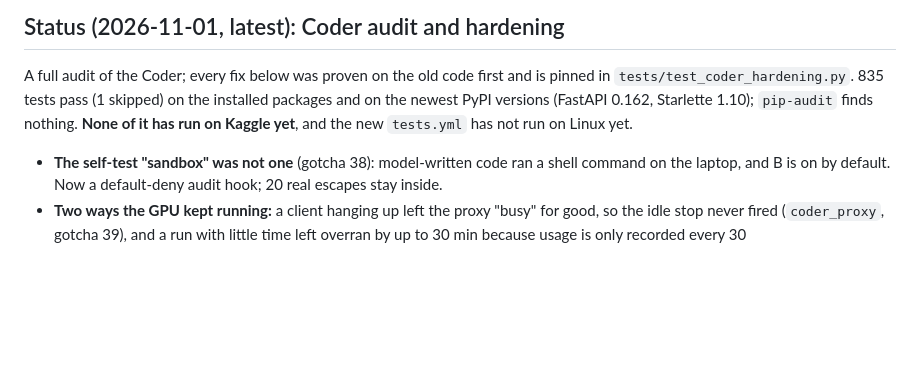
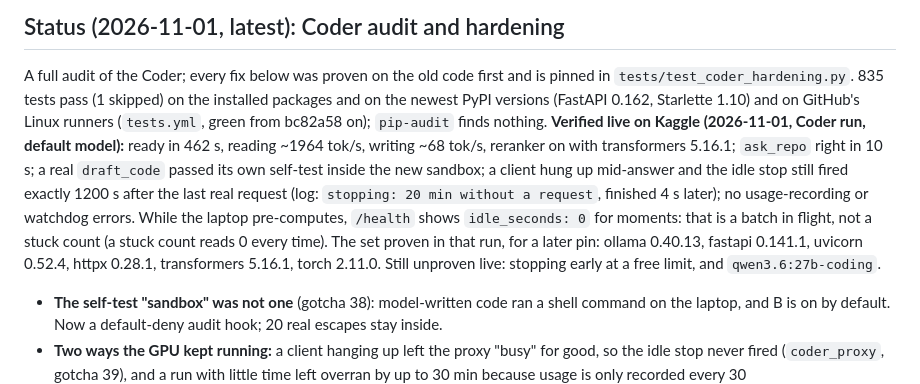
Before and after one commit to JatinMangla/personal-voice-assistant, a Markdown page: CLAUDE.md, the part around the change. Rendered like a GitHub page; blank space fills up the shorter version.

```diff
--- a/CLAUDE.md
+++ b/CLAUDE.md
@@ -351,8 +351,17 @@ Nothing can run on a phone from here; the owner installs from `jarvis-app` and r
 ## Status (2026-11-01, latest): Coder audit and hardening
 A full audit of the Coder; every fix below was proven on the old code first and is pinned in
 `tests/test_coder_hardening.py`. 835 tests pass (1 skipped) on the installed packages and on the newest
-PyPI versions (FastAPI 0.162, Starlette 1.10); `pip-audit` finds nothing. **None of it has run on
-Kaggle yet**, and the new `tests.yml` has not run on Linux yet.
+PyPI versions (FastAPI 0.162, Starlette 1.10) and on GitHub's Linux runners (`tests.yml`, green
+from bc82a58 on); `pip-audit` finds nothing.
+**Verified live on Kaggle (2026-11-01, Coder run, default model):** ready in 462 s, reading ~1964
+tok/s, writing ~68 tok/s, reranker on with transformers 5.16.1; `ask_repo` right in 10 s; a real
+`draft_code` passed its own self-test inside the new sandbox; a client hung up mid-answer and
+the idle stop still fired exactly 1200 s after the last real request (log: `stopping: 20 min
+without a request`, finished 4 s later); no usage-recording or watchdog errors. While the laptop
+pre-computes, `/health` shows `idle_seconds: 0` for moments: that is a batch in flight, not a
+stuck count (a stuck count reads 0 every time). The set proven in that run, for a later pin:
+ollama 0.40.13, fastapi 0.141.1, uvicorn 0.52.4, httpx 0.28.1, transformers 5.16.1, torch 2.11.0.
+Still unproven live: stopping early at a free limit, and `qwen3.6:27b-coding`.
 - **The self-test "sandbox" was not one** (gotcha 38): model-written code ran a shell command on
   the laptop, and B is on by default. Now a default-deny audit hook; 20 real escapes stay inside.
 - **Two ways the GPU kept running:** a client hanging up left the proxy "busy" for good, so the
```
Also changed, not shown: docs/PROJECT_LOG.md (+12 -0 lines).
